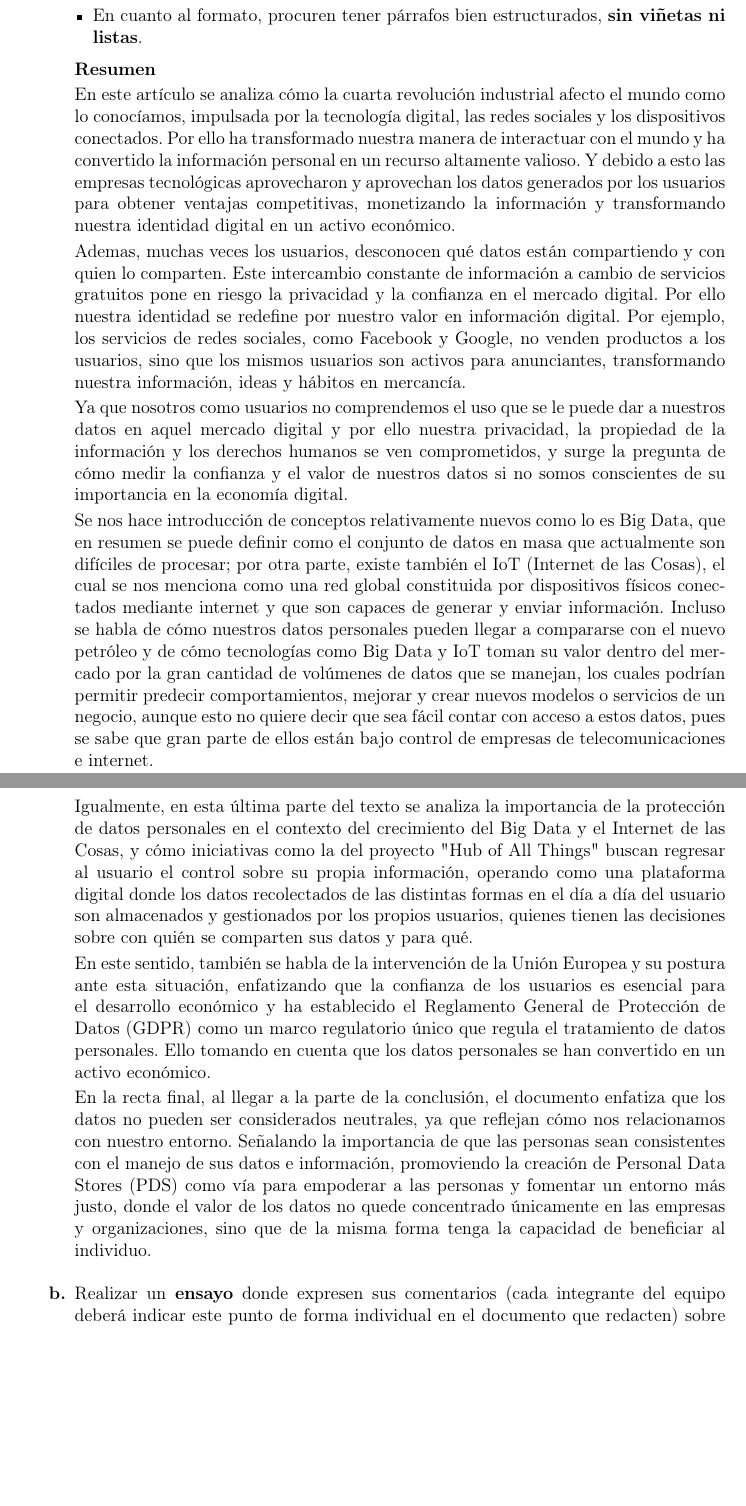
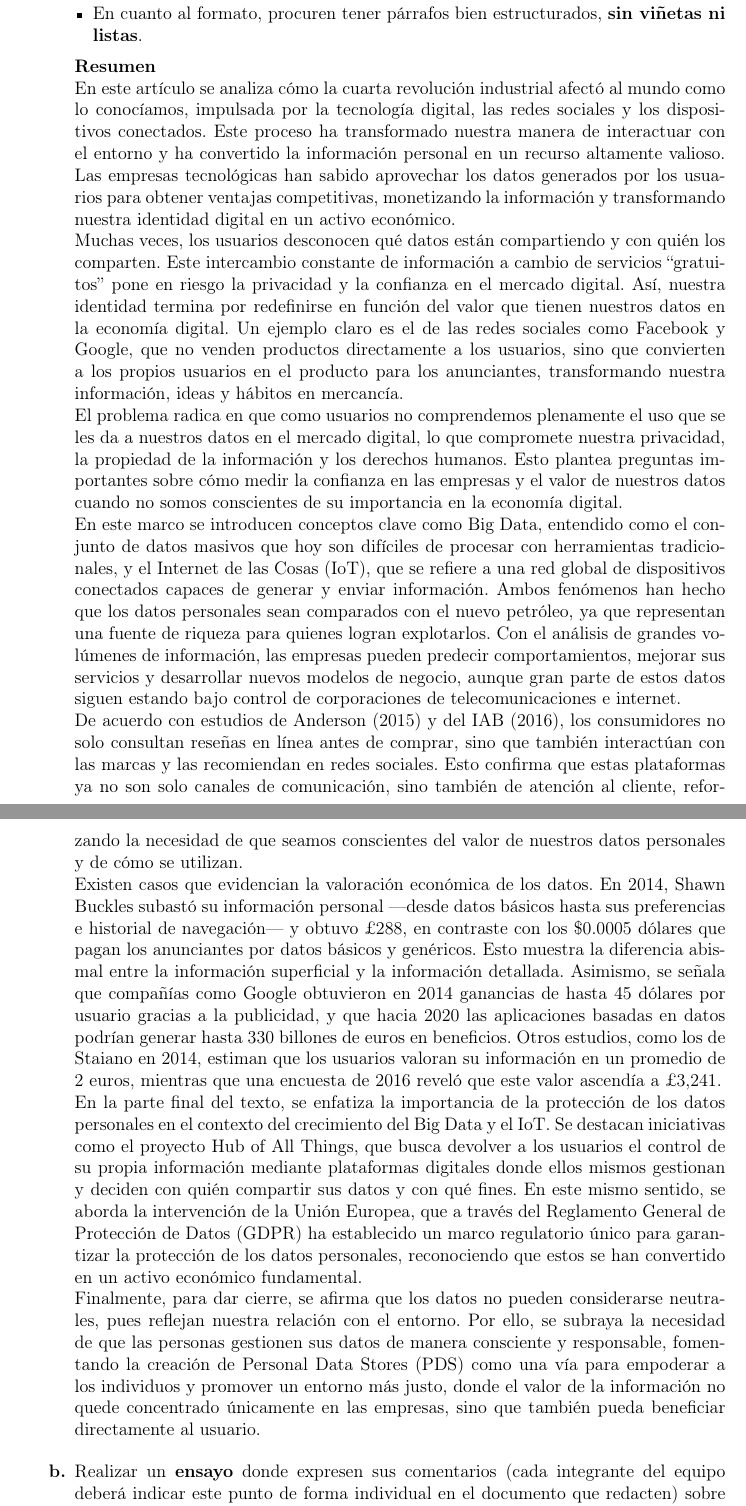
Before and after one commit to SantiagoZapataAmezcua/Tarea01_Borregos, a LaTeX problem sheet (Docs/Tarea01_Borregos.tex): two parts of pages 15 and 16 of 28, joined at a grey line, cut so that both start at the same text, the shorter picture padded with empty space. Compiled offline with pdfLaTeX.

Commit message:
version final
kmra ya version final

```diff
--- a/Docs/Tarea01_Borregos.tex
+++ b/Docs/Tarea01_Borregos.tex
@@ -368,25 +368,15 @@ Existen dos tipos de redundancia: la Redundancia Intencional (\textbf{Controlada
   \item En cuanto al formato, procuren tener p\'arrafos bien estructurados, \textbf{sin vi\~netas ni listas}.
 \end{itemize}
 
-\textbf{Resumen}
-
-%-----parte aron
-En este artículo se analiza cómo la cuarta revolución industrial afecto el mundo como lo conocíamos, impulsada por la tecnología digital, las redes sociales y los dispositivos conectados. Por ello ha transformado nuestra manera de interactuar con el mundo y ha convertido la información personal en un recurso altamente valioso. Y debido a esto las empresas tecnológicas aprovecharon y aprovechan los datos generados por los usuarios para obtener ventajas competitivas, monetizando la información y transformando nuestra identidad digital en un activo económico.
-
-Ademas, muchas veces los usuarios, desconocen qué datos están compartiendo y con quien lo comparten. Este intercambio constante de información a cambio de servicios gratuitos pone en riesgo la privacidad y la confianza en el mercado digital.
-Por ello nuestra identidad se redefine por nuestro valor en información digital. Por ejemplo, los servicios de redes sociales, como Facebook y Google, no venden productos a los usuarios, sino que los mismos usuarios son activos para anunciantes, transformando nuestra información, ideas y hábitos en mercancía.
-
-Ya que nosotros como usuarios no comprendemos el uso que se le puede dar a nuestros datos en aquel mercado digital y por ello nuestra privacidad, la propiedad de la información y los derechos humanos se ven comprometidos, y surge la pregunta de cómo medir la confianza y el valor de nuestros datos si no somos conscientes de su importancia en la economía digital.
-
-Se nos hace introducción de conceptos relativamente nuevos como lo es Big Data, que en resumen se puede definir como el conjunto de datos en masa que actualmente son difíciles de procesar; por otra parte, existe también el IoT (Internet de las Cosas), el cual se nos menciona como una red global constituida por dispositivos físicos conectados mediante internet y que son capaces de generar y enviar información. Incluso se habla de cómo nuestros datos personales pueden llegar a compararse con el nuevo petróleo y de cómo tecnologías como Big Data y IoT toman su valor dentro del mercado por la gran cantidad de volúmenes de datos que se manejan, los cuales podrían permitir predecir comportamientos, mejorar y crear nuevos modelos o servicios de un negocio, aunque esto no quiere decir que sea fácil contar con acceso a estos datos, pues se sabe que gran parte de ellos están bajo control de empresas de telecomunicaciones e internet.\\
-
-%----parte Santiago págs. 76 y 77
-Igualmente, en esta última parte del texto se analiza la importancia de la protección de datos personales en el contexto del crecimiento del Big Data y el Internet de las Cosas, y cómo iniciativas como la del proyecto "Hub of All Things" buscan regresar al usuario el control sobre su propia información, operando como una plataforma digital donde los datos recolectados de las distintas formas en el día a día del usuario son almacenados y gestionados por los propios usuarios, quienes tienen las decisiones sobre con quién se comparten sus datos y para qué.
-
-En este sentido, también se habla de la intervención de la Unión Europea y su postura ante esta situación, enfatizando que la confianza de los usuarios es esencial para el desarrollo económico y ha establecido el Reglamento General de Protección de Datos (GDPR) como un marco regulatorio único que regula el tratamiento de datos personales. Ello tomando en cuenta que los datos personales se han convertido en un activo económico.
-
-En la recta final, al llegar a la parte de la conclusión, el documento enfatiza que los datos no pueden ser considerados neutrales, ya que reflejan cómo nos relacionamos con nuestro entorno. Señalando la importancia de que las personas sean consistentes con el manejo de sus datos e información, promoviendo la creación de Personal Data Stores (PDS) como vía para empoderar a las personas y fomentar un entorno más justo, donde el valor de los datos no quede concentrado únicamente en las empresas y organizaciones, sino que de la misma forma tenga la capacidad de beneficiar al individuo.
-
+\textbf{Resumen}\\
+En este artículo se analiza cómo la cuarta revolución industrial afectó al mundo como lo conocíamos, impulsada por la tecnología digital, las redes sociales y los dispositivos conectados. Este proceso ha transformado nuestra manera de interactuar con el entorno y ha convertido la información personal en un recurso altamente valioso. Las empresas tecnológicas han sabido aprovechar los datos generados por los usuarios para obtener ventajas competitivas, monetizando la información y transformando nuestra identidad digital en un activo económico.\\
+Muchas veces, los usuarios desconocen qué datos están compartiendo y con quién los comparten. Este intercambio constante de información a cambio de servicios “gratuitos” pone en riesgo la privacidad y la confianza en el mercado digital. Así, nuestra identidad termina por redefinirse en función del valor que tienen nuestros datos en la economía digital. Un ejemplo claro es el de las redes sociales como Facebook y Google, que no venden productos directamente a los usuarios, sino que convierten a los propios usuarios en el producto para los anunciantes, transformando nuestra información, ideas y hábitos en mercancía.\\
+El problema radica en que como usuarios no comprendemos plenamente el uso que se les da a nuestros datos en el mercado digital, lo que compromete nuestra privacidad, la propiedad de la información y los derechos humanos. Esto plantea preguntas importantes sobre cómo medir la confianza en las empresas y el valor de nuestros datos cuando no somos conscientes de su importancia en la economía digital.\\
+En este marco se introducen conceptos clave como Big Data, entendido como el conjunto de datos masivos que hoy son difíciles de procesar con herramientas tradicionales, y el Internet de las Cosas (IoT), que se refiere a una red global de dispositivos conectados capaces de generar y enviar información. Ambos fenómenos han hecho que los datos personales sean comparados con el nuevo petróleo, ya que representan una fuente de riqueza para quienes logran explotarlos. Con el análisis de grandes volúmenes de información, las empresas pueden predecir comportamientos, mejorar sus servicios y desarrollar nuevos modelos de negocio, aunque gran parte de estos datos siguen estando bajo control de corporaciones de telecomunicaciones e internet.\\
+De acuerdo con estudios de Anderson (2015) y del IAB (2016), los consumidores no solo consultan reseñas en línea antes de comprar, sino que también interactúan con las marcas y las recomiendan en redes sociales. Esto confirma que estas plataformas ya no son solo canales de comunicación, sino también de atención al cliente, reforzando la necesidad de que seamos conscientes del valor de nuestros datos personales y de cómo se utilizan.\\
+Existen casos que evidencian la valoración económica de los datos. En 2014, Shawn Buckles subastó su información personal —desde datos básicos hasta sus preferencias e historial de navegación— y obtuvo £288, en contraste con los \$0.0005 dólares que pagan los anunciantes por datos básicos y genéricos. Esto muestra la diferencia abismal entre la información superficial y la información detallada. Asimismo, se señala que compañías como Google obtuvieron en 2014 ganancias de hasta 45 dólares por usuario gracias a la publicidad, y que hacia 2020 las aplicaciones basadas en datos podrían generar hasta 330 billones de euros en beneficios. Otros estudios, como los de Staiano en 2014, estiman que los usuarios valoran su información en un promedio de 2 euros, mientras que una encuesta de 2016 reveló que este valor ascendía a £3,241.\\
+En la parte final del texto, se enfatiza la importancia de la protección de los datos personales en el contexto del crecimiento del Big Data y el IoT. Se destacan iniciativas como el proyecto Hub of All Things, que busca devolver a los usuarios el control de su propia información mediante plataformas digitales donde ellos mismos gestionan y deciden con quién compartir sus datos y con qué fines. En este mismo sentido, se aborda la intervención de la Unión Europea, que a través del Reglamento General de Protección de Datos (GDPR) ha establecido un marco regulatorio único para garantizar la protección de los datos personales, reconociendo que estos se han convertido en un activo económico fundamental.\\
+Finalmente, para dar cierre, se afirma que los datos no pueden considerarse neutrales, pues reflejan nuestra relación con el entorno. Por ello, se subraya la necesidad de que las personas gestionen sus datos de manera consciente y responsable, fomentando la creación de Personal Data Stores (PDS) como una vía para empoderar a los individuos y promover un entorno más justo, donde el valor de la información no quede concentrado únicamente en las empresas, sino que también pueda beneficiar directamente al usuario.
 
 
 
```
Also changed, not shown: Docs/Tarea01_Borregos.tex (42 more changed lines).
